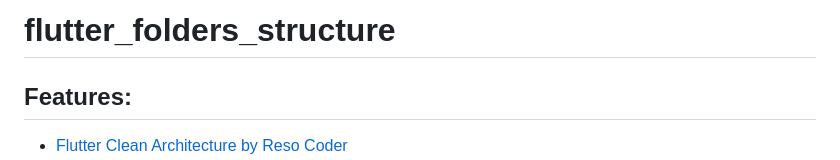
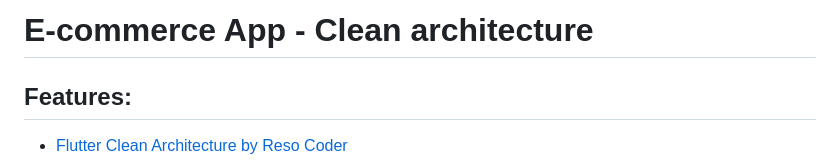
Before and after one commit to drogbut/flutter_ecomerce_app, a Markdown page: README.md, the part around the change. Drawn GitHub-style.

```diff
--- a/README.md
+++ b/README.md
@@ -1,4 +1,4 @@
-# flutter_folders_structure
+# E-commerce App - Clean architecture
 
 ## Features:
 
```
